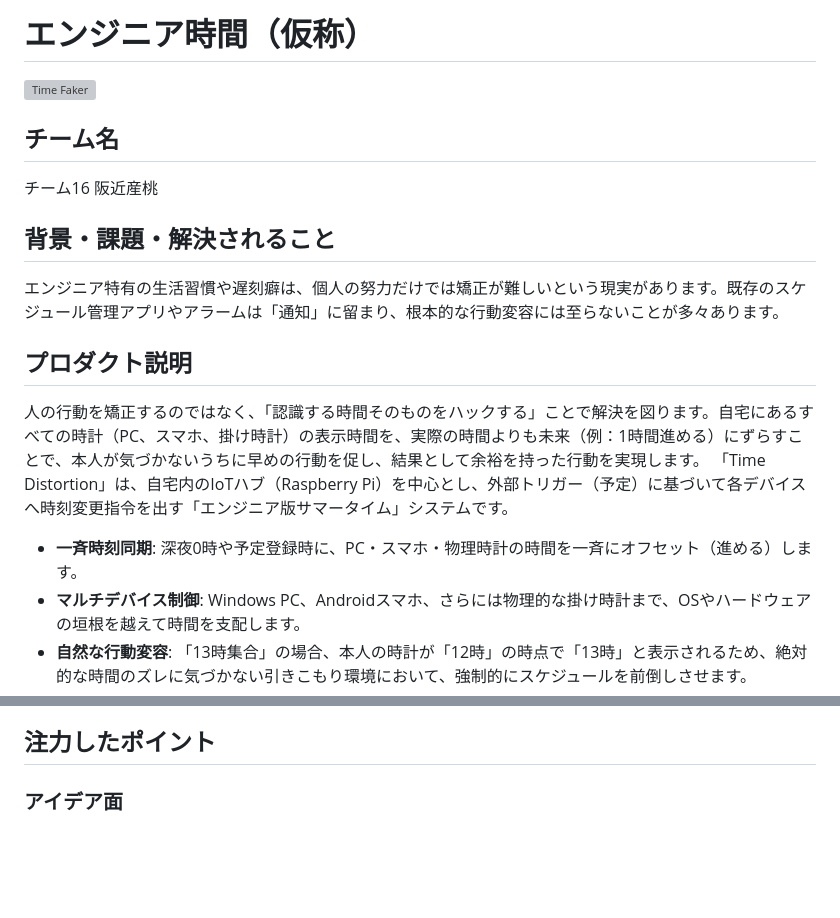
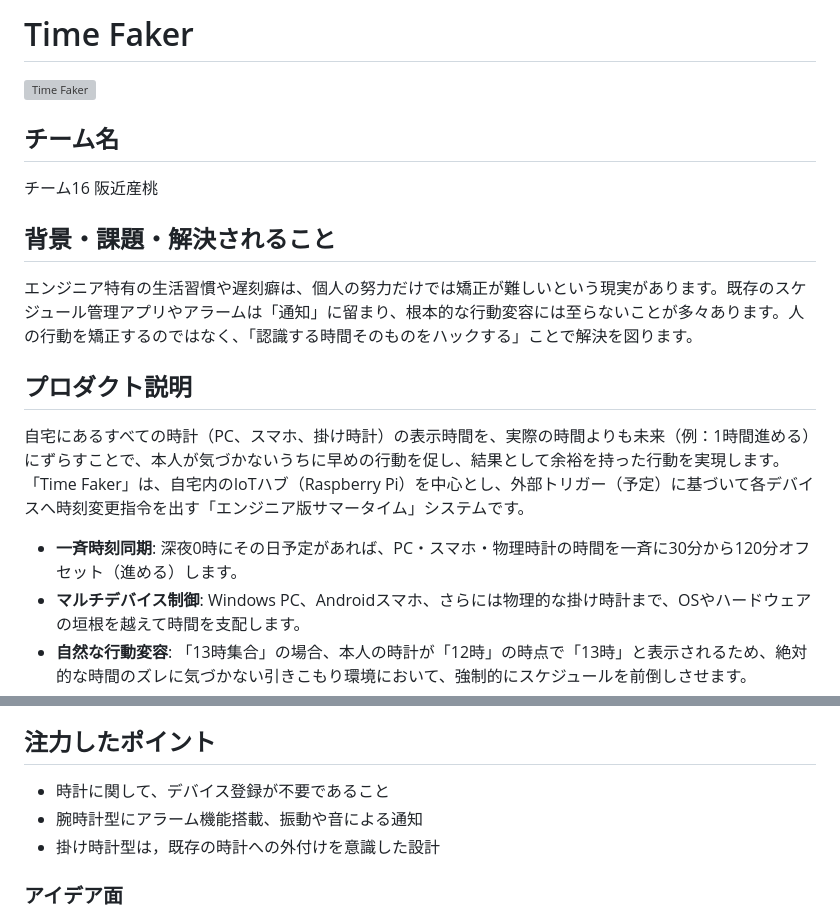
Before and after one commit to kc3hack/2026_team16, a Markdown page: README.md, 2 parts joined by grey strips. Rendered like a GitHub page; blank space fills up the shorter version; grey boxes are pictures that could not be loaded.

Commit message:
注力したポイントまでの更新

```diff
--- a/README.md
+++ b/README.md
@@ -1,4 +1,4 @@
-# エンジニア時間（仮称）
+# Time Faker
 <!-- プロダクト名に変更してください -->
 
 ![Time Faker](image.jpg)
@@ -14,17 +14,17 @@
 
 <!-- テーマ「関西をいい感じに」に対して、考案するプロダクトがどういった(Why)背景から思いついたのか、どのよう(What)な課題があり、どのよう(How)に解決するのかを入力してください -->
 
-エンジニア特有の生活習慣や遅刻癖は、個人の努力だけでは矯正が難しいという現実があります。既存のスケジュール管理アプリやアラームは「通知」に留まり、根本的な行動変容には至らないことが多々あります。
+エンジニア特有の生活習慣や遅刻癖は、個人の努力だけでは矯正が難しいという現実があります。既存のスケジュール管理アプリやアラームは「通知」に留まり、根本的な行動変容には至らないことが多々あります。人の行動を矯正するのではなく、「認識する時間そのものをハックする」ことで解決を図ります。
 
 
 ## プロダクト説明
 
 <!-- 開発したプロダクトの説明を入力してください -->
 
-人の行動を矯正するのではなく、「認識する時間そのものをハックする」ことで解決を図ります。自宅にあるすべての時計（PC、スマホ、掛け時計）の表示時間を、実際の時間よりも未来（例：1時間進める）にずらすことで、本人が気づかないうちに早めの行動を促し、結果として余裕を持った行動を実現します。
-「Time Distortion」は、自宅内のIoTハブ（Raspberry Pi）を中心とし、外部トリガー（予定）に基づいて各デバイスへ時刻変更指令を出す「エンジニア版サマータイム」システムです。
+自宅にあるすべての時計（PC、スマホ、掛け時計）の表示時間を、実際の時間よりも未来（例：1時間進める）にずらすことで、本人が気づかないうちに早めの行動を促し、結果として余裕を持った行動を実現します。
+「Time Faker」は、自宅内のIoTハブ（Raspberry Pi）を中心とし、外部トリガー（予定）に基づいて各デバイスへ時刻変更指令を出す「エンジニア版サマータイム」システムです。
 
-- **一斉時刻同期**: 深夜0時や予定登録時に、PC・スマホ・物理時計の時間を一斉にオフセット（進める）します。
+- **一斉時刻同期**: 深夜0時にその日予定があれば、PC・スマホ・物理時計の時間を一斉に30分から120分オフセット（進める）します。
 - **マルチデバイス制御**: Windows PC、Androidスマホ、さらには物理的な掛け時計まで、OSやハードウェアの垣根を越えて時間を支配します。
 - **自然な行動変容**: 「13時集合」の場合、本人の時計が「12時」の時点で「13時」と表示されるため、絶対的な時間のズレに気づかない引きこもり環境において、強制的にスケジュールを前倒しさせます。
 
@@ -39,6 +39,9 @@
 
 ## 注力したポイント
 <!-- 開発したプロダクトの中で、特に注力して作成した箇所・ポイントについて入力してください -->
+- 時計に関して、デバイス登録が不要であること
+- 腕時計型にアラーム機能搭載、振動や音による通知
+- 掛け時計型は，既存の時計への外付けを意識した設計
 
 ### アイデア面
 
```
